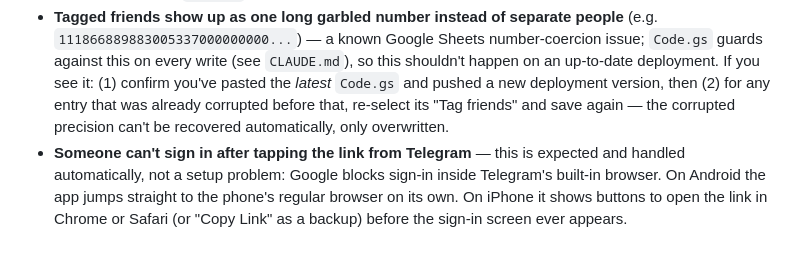
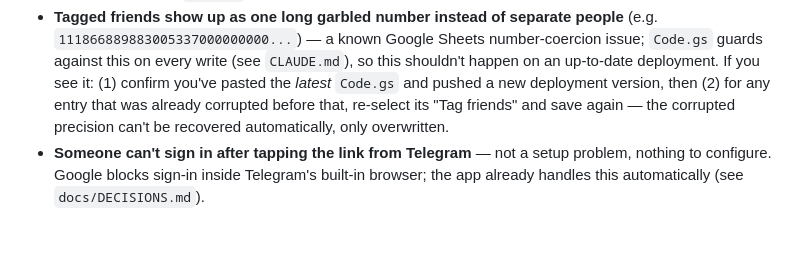
Before and after one commit to Jiahian/b-in-the-next-chapter, a Markdown page: docs/SETUP.md, the part around the change. Rendered like a GitHub page.

```diff
--- a/docs/SETUP.md
+++ b/docs/SETUP.md
@@ -155,4 +155,4 @@ system existed — those have no owner on record and stay open to anyone.
 - **Submitting fails / gallery won't load** — visit `<your web app URL>?action=ping` directly in a browser. If that doesn't return JSON, the deployment itself is the problem (redo step 4, making sure "Execute as: Me" and "Access: Anyone" are set). `?action=ping` doesn't require sign-in, so it isolates deployment issues from auth issues.
 - **Photos don't show in the gallery** — open the Drive folder from step 3 and confirm files are actually landing there; if not, re-run `setup()` and re-deploy.
 - **Tagged friends show up as one long garbled number instead of separate people** (e.g. `111866889883005337000000000...`) — a known Google Sheets number-coercion issue; `Code.gs` guards against this on every write (see `CLAUDE.md`), so this shouldn't happen on an up-to-date deployment. If you see it: (1) confirm you've pasted the *latest* `Code.gs` and pushed a new deployment version, then (2) for any entry that was already corrupted before that, re-select its "Tag friends" and save again — the corrupted precision can't be recovered automatically, only overwritten.
-- **Someone can't sign in after tapping the link from Telegram** — this is expected and handled automatically, not a setup problem: Google blocks sign-in inside Telegram's built-in browser. On Android the app jumps straight to the phone's regular browser on its own. On iPhone it shows buttons to open the link in Chrome or Safari (or "Copy Link" as a backup) before the sign-in screen ever appears.
+- **Someone can't sign in after tapping the link from Telegram** — not a setup problem, nothing to configure. Google blocks sign-in inside Telegram's built-in browser; the app already handles this automatically (see `docs/DECISIONS.md`).
```
Also changed, not shown: CLAUDE.md (+3 -5 lines), docs/PRD.md (+1 -1 lines).
